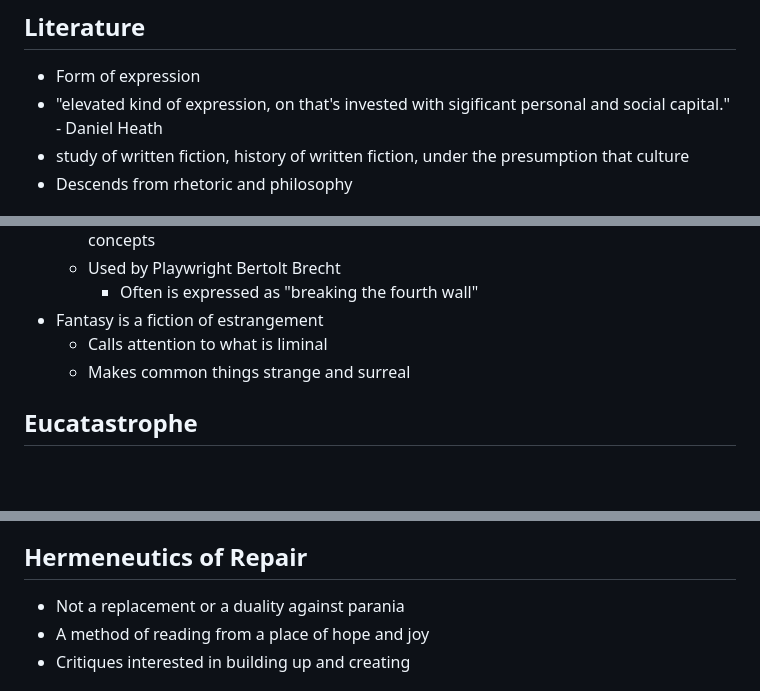
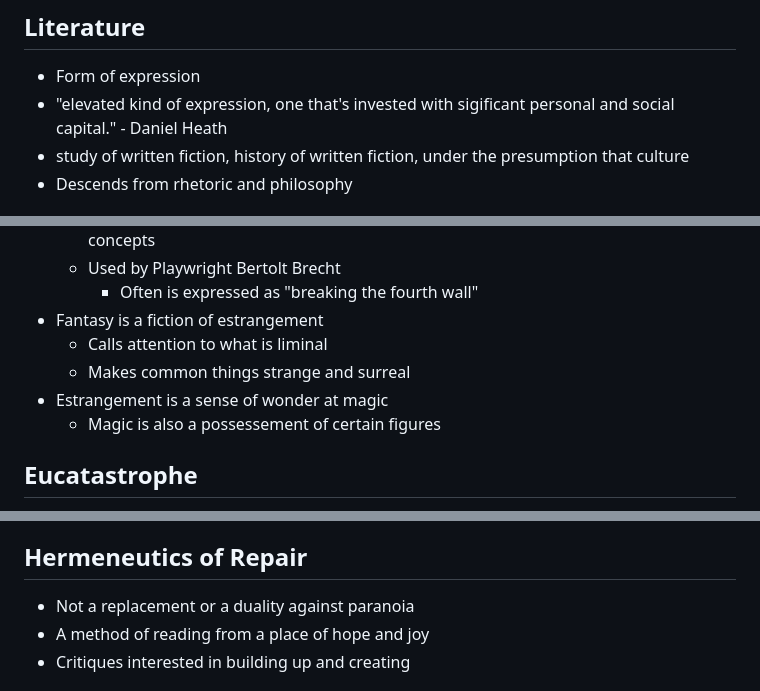
Before and after one commit to carsonSgit/ConcordiaNotes, a Markdown page: ENGL_250/Keywords.md, 3 parts joined by grey strips. Drawn GitHub-style; blank space fills up the shorter version.

Commit message:
docs: Fix up Keywords

```diff
--- a/ENGL_250/Keywords.md
+++ b/ENGL_250/Keywords.md
@@ -1,7 +1,7 @@
 ## Literature
 
 - Form of expression
-- "elevated kind of expression, on that's invested with sigificant personal and social capital." - Daniel Heath
+- "elevated kind of expression, one that's invested with sigificant personal and social capital." - Daniel Heath
 - study of written fiction, history of written fiction, under the presumption that culture
 - Descends from rhetoric and philosophy
 
@@ -103,6 +103,8 @@
 - Fantasy is a fiction of estrangement
     - Calls attention to what is liminal
     - Makes common things strange and surreal
+- Estrangement is a sense of wonder at magic
+    - Magic is also a possessement of certain figures
 
 ## Eucatastrophe
 
@@ -158,7 +158,7 @@
 
 ## Hermeneutics of Repair
 
-- Not a replacement or a duality against parania
+- Not a replacement or a duality against paranoia
 - A method of reading from a place of hope and joy
 - Critiques interested in building up and creating
 
```
Also changed, not shown: other parts of ENGL_250/Keywords.md (+0 -2 lines).
